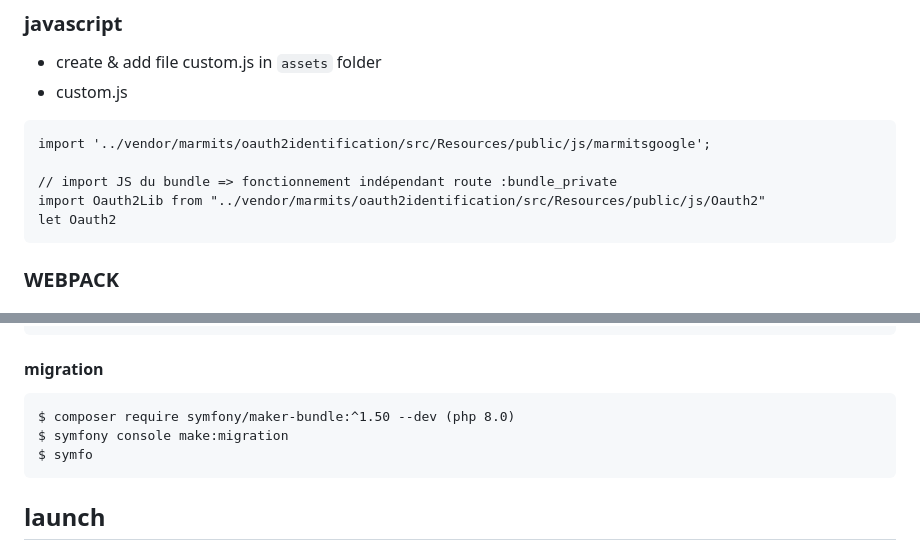
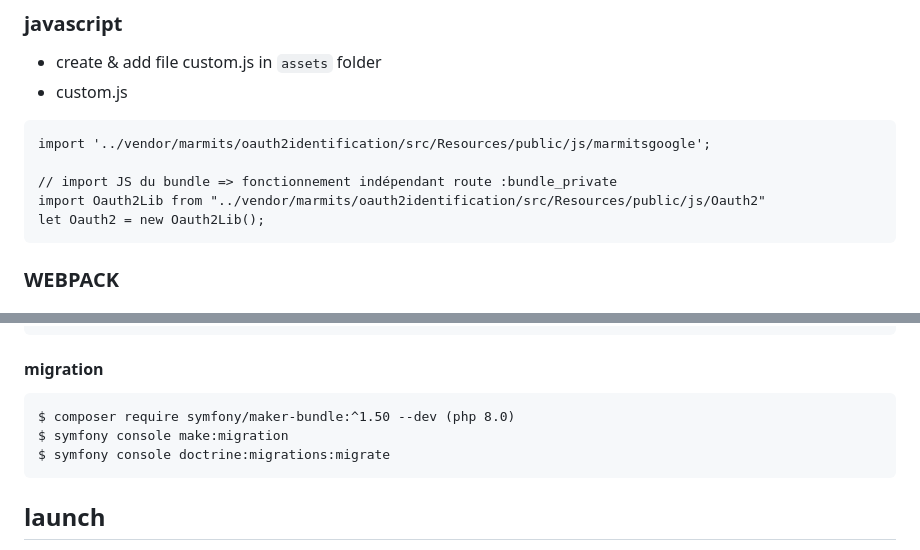
Before and after one commit to marmits/Oauth2Identification, a Markdown page: INSTALL.md, 2 parts joined by grey strips. Drawn GitHub-style.

Commit message:
update install doc

````diff
--- a/INSTALL.md
+++ b/INSTALL.md
@@ -126,7 +124,7 @@ import '../vendor/marmits/oauth2identification/src/Resources/public/js/marmitsgo
 
 // import JS du bundle => fonctionnement indépendant route :bundle_private
 import Oauth2Lib from "../vendor/marmits/oauth2identification/src/Resources/public/js/Oauth2"
-let Oauth2
+let Oauth2 = new Oauth2Lib();
 ```
 
 ### WEBPACK
@@ -178,7 +176,7 @@ create database testoauth
 ```
 $ composer require symfony/maker-bundle:^1.50 --dev (php 8.0)
 $ symfony console make:migration
-$ symfo
+$ symfony console doctrine:migrations:migrate
 ```
 
 ## launch
````
Also changed, not shown: other parts of INSTALL.md (+1 -3 lines).
